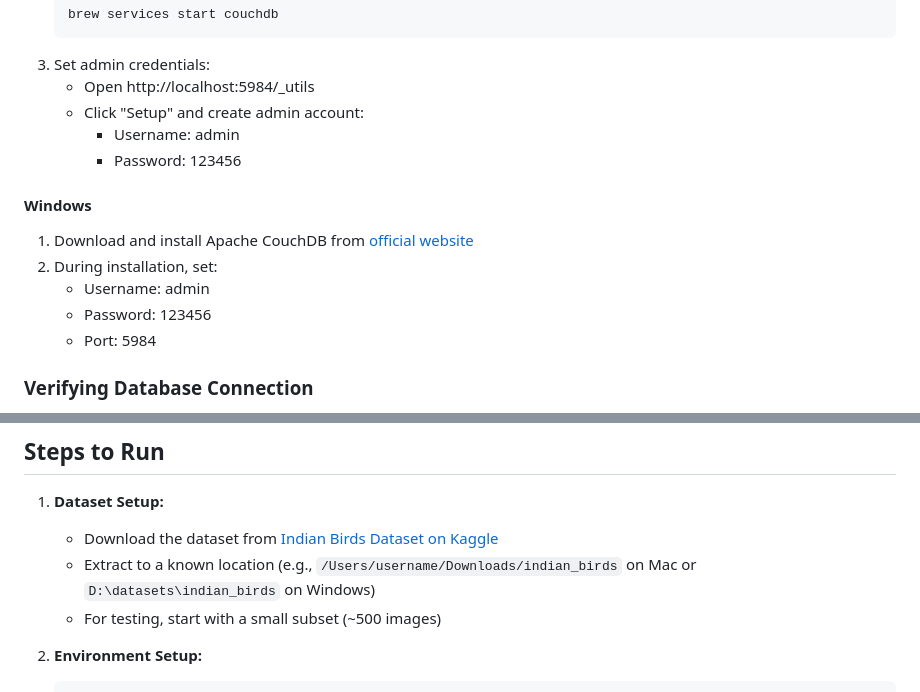
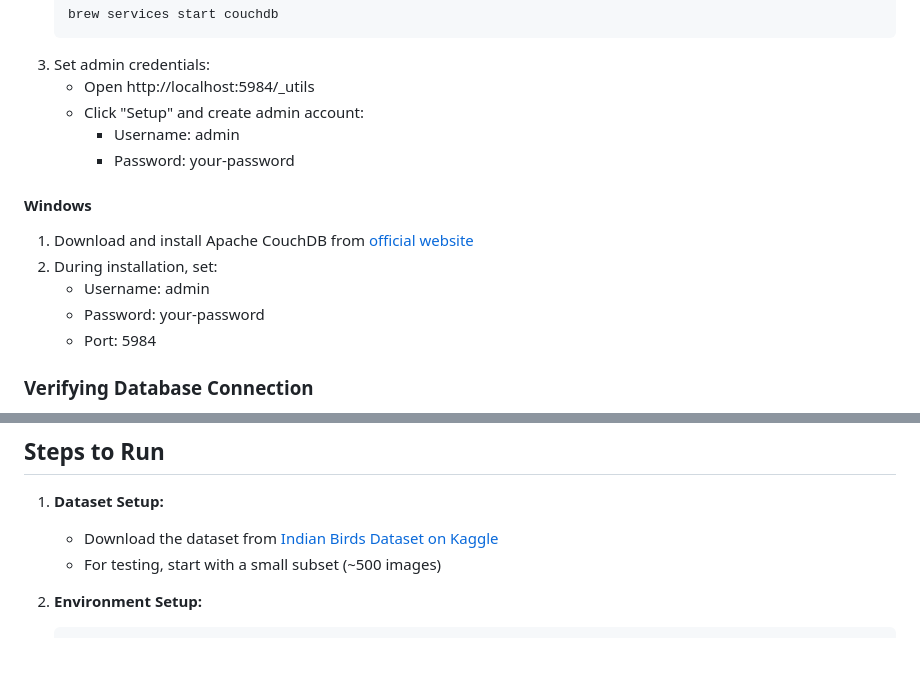
Before and after one commit to ishubhgupta/DIY-ComputerVision-Architecture-CNN, a Markdown page: Readme.md, 2 parts joined by grey strips. Drawn GitHub-style; blank space fills up the shorter version.

Commit message:
Update README to change default CouchDB password for security

```diff
--- a/Readme.md
+++ b/Readme.md
@@ -141,13 +141,13 @@ The dataset contains features related to various bird species, including:
    - Open http://localhost:5984/_utils
    - Click "Setup" and create admin account:
      - Username: admin
-     - Password: 123456
+     - Password: your-password
 
 #### Windows
 1. Download and install Apache CouchDB from [official website](https://couchdb.apache.org/#download)
 2. During installation, set:
    - Username: admin
-   - Password: 123456
+   - Password: your-password
    - Port: 5984
 
 ### Verifying Database Connection
@@ -167,7 +167,6 @@ The dataset contains features related to various bird species, including:
 
 1. **Dataset Setup:**
    - Download the dataset from [Indian Birds Dataset on Kaggle](https://www.kaggle.com/datasets/ichhadhari/indian-birds)
-   - Extract to a known location (e.g., `/Users/username/Downloads/indian_birds` on Mac or `D:\datasets\indian_birds` on Windows)
    - For testing, start with a small subset (~500 images)
 
 2. **Environment Setup:**
```
